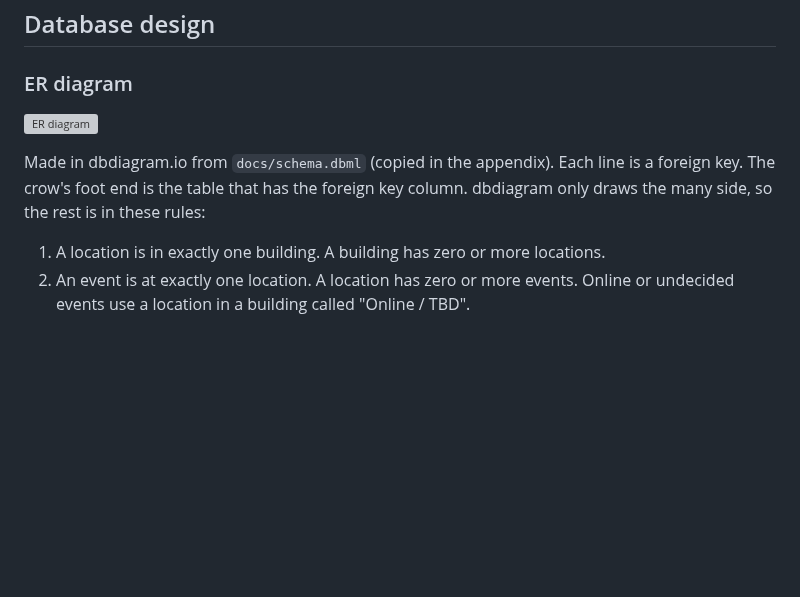
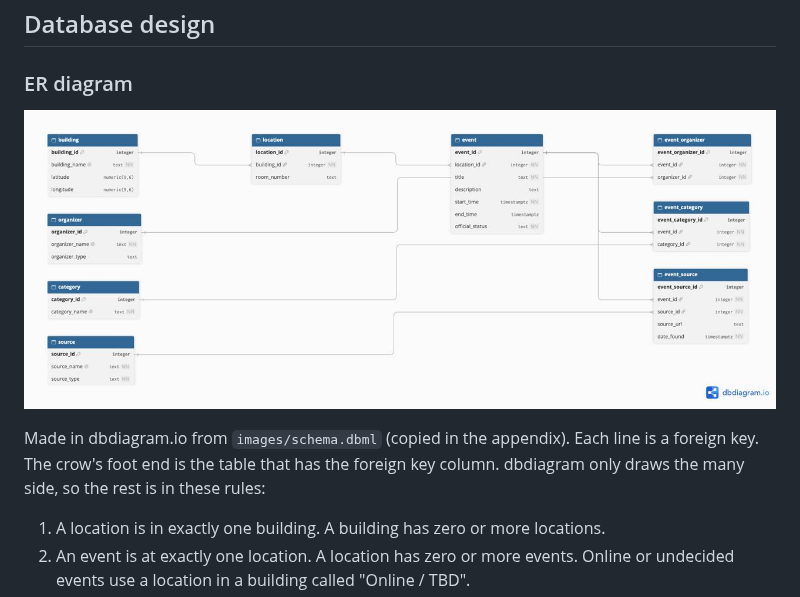
Before and after one commit to Jogarenas/CatCruxis, a Markdown page: documentation.md, the part around the change. Drawn GitHub-style; pictures changed too: images/erd.jpeg (added); blank space fills up the shorter version; grey boxes are pictures that could not be loaded.

Commit message:
Added the images to the repo and linked them to documentation.md

```diff
--- a/documentation.md
+++ b/documentation.md
@@ -65,9 +65,9 @@ Neither source has official_status, so we set it ourselves. We also make up the
 
 ### ER diagram
 
-![ER diagram](docs/erd.png)
+![ER diagram](images/erd.jpeg)
 
-Made in dbdiagram.io from `docs/schema.dbml` (copied in the appendix). Each line is a foreign key. The crow's foot end is the table that has the foreign key column. dbdiagram only draws the many side, so the rest is in these rules:
+Made in dbdiagram.io from `images/schema.dbml` (copied in the appendix). Each line is a foreign key. The crow's foot end is the table that has the foreign key column. dbdiagram only draws the many side, so the rest is in these rules:
 
 1. A location is in exactly one building. A building has zero or more locations.
 2. An event is at exactly one location. A location has zero or more events. Online or undecided events use a location in a building called "Online / TBD".
```
Also changed, not shown: 1 other file.
